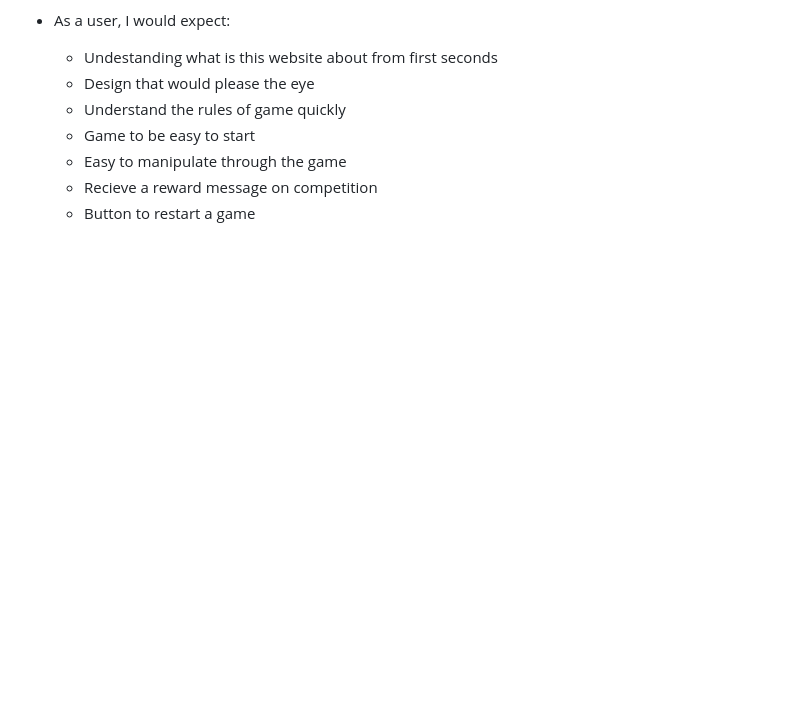
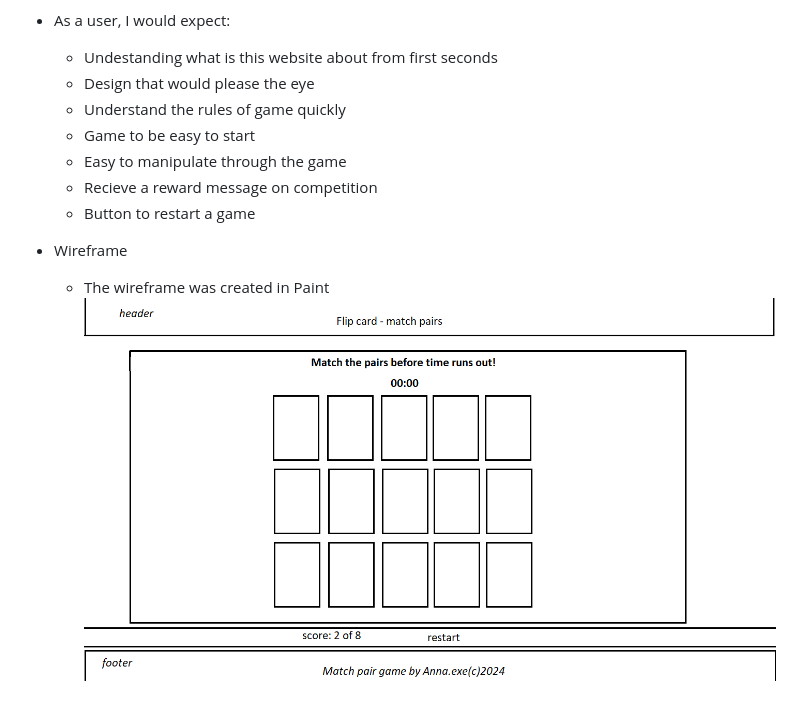
Before and after one commit to Anna-exe/match-pairs, a Markdown page: README.md, the part around the change. Drawn GitHub-style; pictures changed too: assets/images/readme-images/wireframe.png (added); blank space fills up the shorter version.

Commit message:
docs: add wireframe image

```diff
--- a/README.md
+++ b/README.md
@@ -36,3 +36,7 @@ The site is responsive for all screen sizes
     - Easy to manipulate through the game
     - Recieve a reward message on competition
     - Button to restart a game
+
+* Wireframe
+    - The wireframe was created in Paint
+    ![Wireframe screenshot](/assets/images/readme-images/wireframe.png)
```
